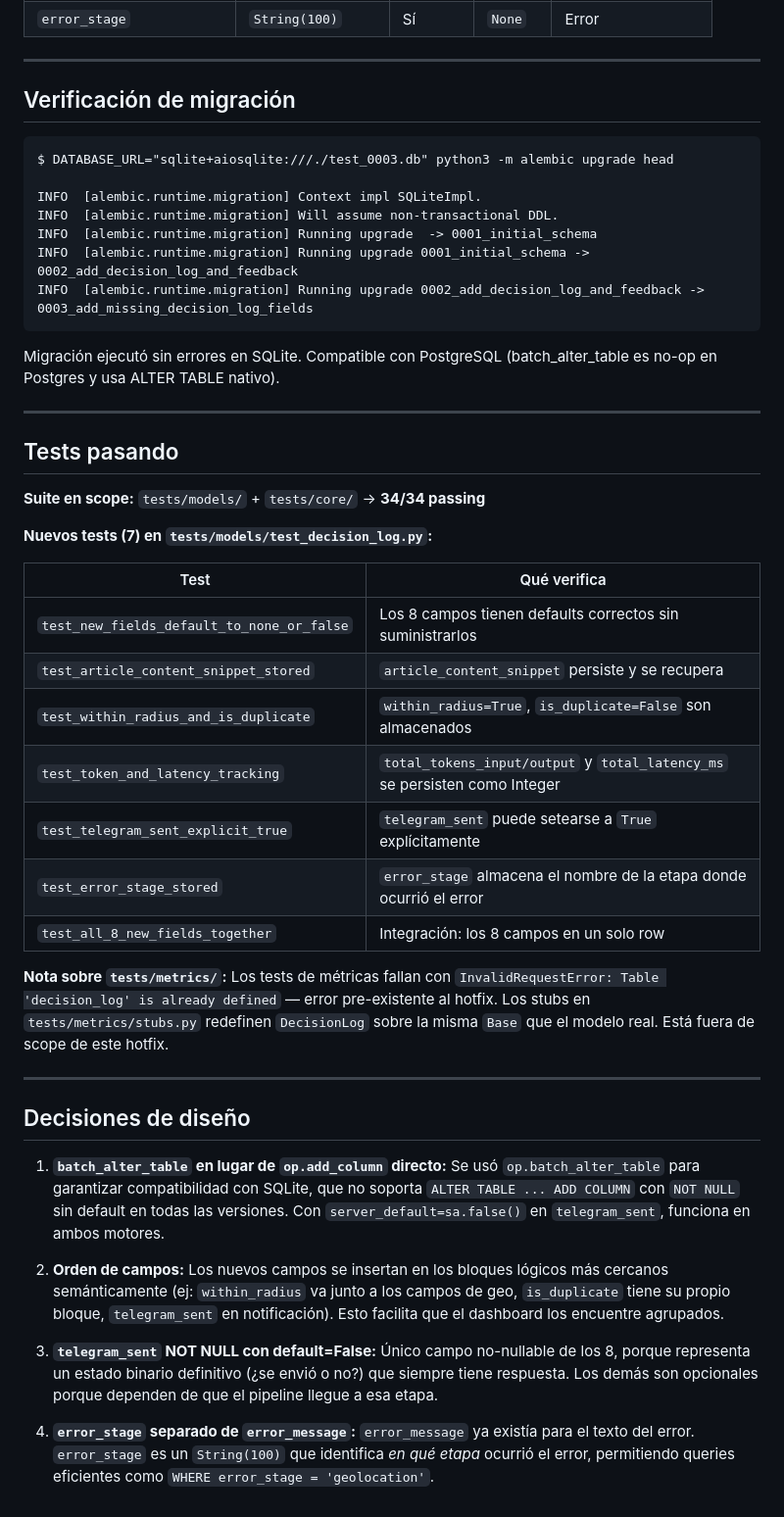
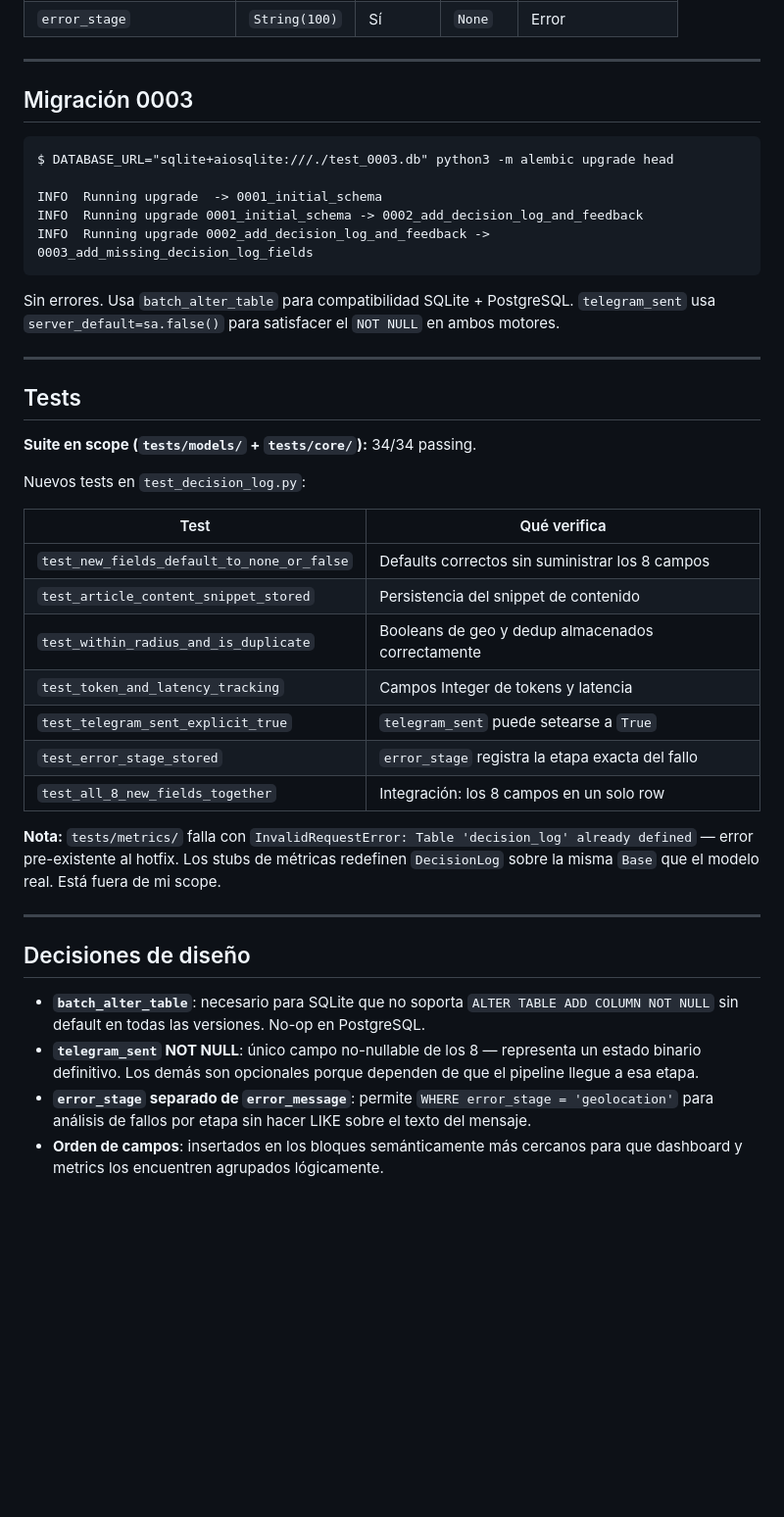
Before and after one commit to Eugeh13/costco-news-monitor, a Markdown page: claude_outputs/claude-1/OUTPUT_001_hotfix-model-fields.md, the part around one of its changes. Shown at 98% size. GitHub-like rendering; blank space fills up the shorter version.

Commit message:
docs(outputs): claude-1/OUTPUT_001_hotfix-model-fields — reporte final según protocolo README

````diff
--- a/claude_outputs/claude-1/OUTPUT_001_hotfix-model-fields.md
+++ b/claude_outputs/claude-1/OUTPUT_001_hotfix-model-fields.md
@@ -35,48 +40,43 @@ Se añadieron 8 campos faltantes al modelo `DecisionLog` que el dashboard y la c
 
 ---
 
-## Verificación de migración
+## Migración 0003
 
 ```
 $ DATABASE_URL="sqlite+aiosqlite:///./test_0003.db" python3 -m alembic upgrade head
 
-INFO  [alembic.runtime.migration] Context impl SQLiteImpl.
-INFO  [alembic.runtime.migration] Will assume non-transactional DDL.
-INFO  [alembic.runtime.migration] Running upgrade  -> 0001_initial_schema
-INFO  [alembic.runtime.migration] Running upgrade 0001_initial_schema -> 0002_add_decision_log_and_feedback
-INFO  [alembic.runtime.migration] Running upgrade 0002_add_decision_log_and_feedback -> 0003_add_missing_decision_log_fields
+INFO  Running upgrade  -> 0001_initial_schema
+INFO  Running upgrade 0001_initial_schema -> 0002_add_decision_log_and_feedback
+INFO  Running upgrade 0002_add_decision_log_and_feedback -> 0003_add_missing_decision_log_fields
 ```
 
-Migración ejecutó sin errores en SQLite. Compatible con PostgreSQL (batch_alter_table es no-op en Postgres y usa ALTER TABLE nativo).
+Sin errores. Usa `batch_alter_table` para compatibilidad SQLite + PostgreSQL. `telegram_sent` usa `server_default=sa.false()` para satisfacer el `NOT NULL` en ambos motores.
 
 ---
 
-## Tests pasando
+## Tests
 
-**Suite en scope:** `tests/models/` + `tests/core/` → **34/34 passing**
+**Suite en scope (`tests/models/` + `tests/core/`):** 34/34 passing.
 
-**Nuevos tests (7) en `tests/models/test_decision_log.py`:**
+Nuevos tests en `test_decision_log.py`:
 
 | Test | Qué verifica |
 |---|---|
-| `test_new_fields_default_to_none_or_false` | Los 8 campos tienen defaults correctos sin suministrarlos |
-| `test_article_content_snippet_stored` | `article_content_snippet` persiste y se recupera |
-| `test_within_radius_and_is_duplicate` | `within_radius=True`, `is_duplicate=False` son almacenados |
-| `test_token_and_latency_tracking` | `total_tokens_input/output` y `total_latency_ms` se persisten como Integer |
-| `test_telegram_sent_explicit_true` | `telegram_sent` puede setearse a `True` explícitamente |
-| `test_error_stage_stored` | `error_stage` almacena el nombre de la etapa donde ocurrió el error |
+| `test_new_fields_default_to_none_or_false` | Defaults correctos sin suministrar los 8 campos |
+| `test_article_content_snippet_stored` | Persistencia del snippet de contenido |
+| `test_within_radius_and_is_duplicate` | Booleans de geo y dedup almacenados correctamente |
+| `test_token_and_latency_tracking` | Campos Integer de tokens y latencia |
+| `test_telegram_sent_explicit_true` | `telegram_sent` puede setearse a `True` |
+| `test_error_stage_stored` | `error_stage` registra la etapa exacta del fallo |
 | `test_all_8_new_fields_together` | Integración: los 8 campos en un solo row |
 
-**Nota sobre `tests/metrics/`:** Los tests de métricas fallan con `InvalidRequestError: Table 'decision_log' is already defined` — error pre-existente al hotfix. Los stubs en `tests/metrics/stubs.py` redefinen `DecisionLog` sobre la misma `Base` que el modelo real. Está fuera de scope de este hotfix.
+**Nota:** `tests/metrics/` falla con `InvalidRequestError: Table 'decision_log' already defined` — error pre-existente al hotfix. Los stubs de métricas redefinen `DecisionLog` sobre la misma `Base` que el modelo real. Está fuera de mi scope.
 
 ---
 
 ## Decisiones de diseño
 
-1. **`batch_alter_table` en lugar de `op.add_column` directo:** Se usó `op.batch_alter_table` para garantizar compatibilidad con SQLite, que no soporta `ALTER TABLE ... ADD COLUMN` con `NOT NULL` sin default en todas las versiones. Con `server_default=sa.false()` en `telegram_sent`, funciona en ambos motores.
-
-2. **Orden de campos:** Los nuevos campos se insertan en los bloques lógicos más cercanos semánticamente (ej: `within_radius` va junto a los campos de geo, `is_duplicate` tiene su propio bloque, `telegram_sent` en notificación). Esto facilita que el dashboard los encuentre agrupados.
-
-3. **`telegram_sent` NOT NULL con default=False:** Único campo no-nullable de los 8, porque representa un estado binario definitivo (¿se envió o no?) que siempre tiene respuesta. Los demás son opcionales porque dependen de que el pipeline llegue a esa etapa.
-
-4. **`error_stage` separado de `error_message`:** `error_message` ya existía para el texto del error. `error_stage` es un `String(100)` que identifica *en qué etapa* ocurrió el error, permitiendo queries eficientes como `WHERE error_stage = 'geolocation'`.
+- **`batch_alter_table`**: necesario para SQLite que no soporta `ALTER TABLE ADD COLUMN NOT NULL` sin default en todas las versiones. No-op en PostgreSQL.
+- **`telegram_sent` NOT NULL**: único campo no-nullable de los 8 — representa un estado binario definitivo. Los demás son opcionales porque dependen de que el pipeline llegue a esa etapa.
+- **`error_stage` separado de `error_message`**: permite `WHERE error_stage = 'geolocation'` para análisis de fallos por etapa sin hacer LIKE sobre el texto del mensaje.
+- **Orden de campos**: insertados en los bloques semánticamente más cercanos para que dashboard y metrics los encuentren agrupados lógicamente.
````
Also changed, not shown: other parts of claude_outputs/claude-1/OUTPUT_001_hotfix-model-fields.md (+19 -14 lines).
